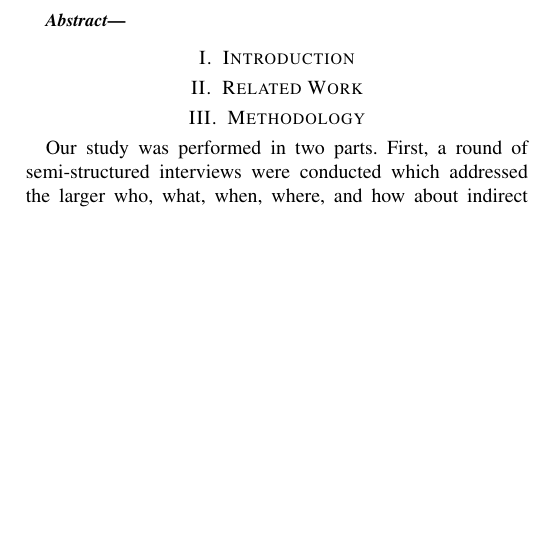
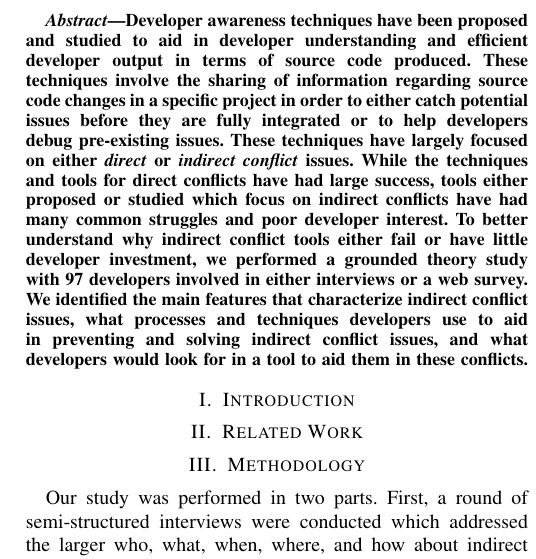
Before and after one commit to jordanell/Papers, a LaTeX paper (iced-2013/paper.tex): part of one column of page 1 of 5 before the commit and part of one column of page 1 of 6 after it, cut at the place of the change, the shorter picture padded with empty space. Compiled offline with pdfLaTeX.

Commit message:
Added abstract.

```diff
--- a/iced-2013/paper.tex
+++ b/iced-2013/paper.tex
@@ -8,9 +8,7 @@
 \usepackage{balance}
 \usepackage{float}
 
-\usepackage{enumitem}
 
-\setlist[description]{leftmargin=*}
 \floatstyle{plaintop}
 \restylefloat{table}
 
@@ -37,6 +35,18 @@ Victoria, Canada \\ danielad@csc.uvic.ca}
 \maketitle
 
 \begin{abstract}
+Developer awareness techniques have been proposed and studied to aid in developer
+understanding and  efficient developer output in terms of source code produced. These techniques
+involve the sharing of information regarding source code changes in a specific project in order
+to either catch potential issues before they are fully integrated or to help developers debug
+pre-existing issues. These techniques have largely focused on either \textit{direct} or
+\textit{indirect conflict} issues. While the techniques and tools for direct conflicts have had
+large success, tools either proposed or studied which focus on indirect conflicts have had many common
+struggles and poor developer interest. To better understand why indirect conflict tools either fail or have little
+developer investment, we performed a grounded theory study with 97 developers involved in either
+interviews or a web survey. We identified the main features that characterize indirect conflict issues,
+what processes and techniques developers use to aid in preventing and solving indirect conflict issues,
+and what developers would look for in a tool to aid them in these conflicts.
 
 \end{abstract}
 
```
Also changed, not shown: iced-2013/paper.pdf, iced-2013/paper.tex (14 more changed lines), 2 other files.
